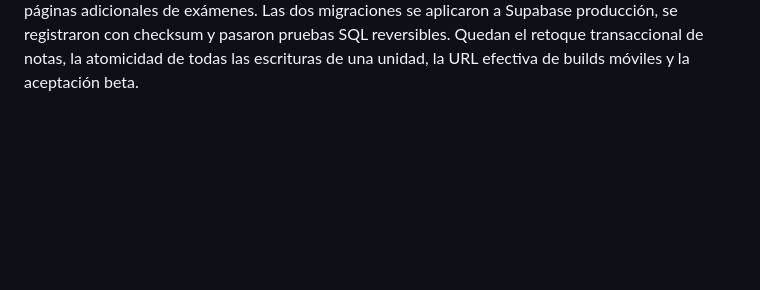
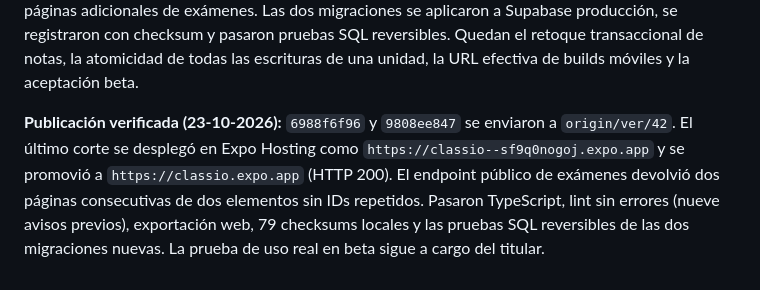
Before and after one commit to Thonygon/lesson-manager-app, a Markdown page: docs/AUDITORIAS_ESTADO_2026-10-22.md, the part around the change. Drawn GitHub-style; blank space fills up the shorter version.

Commit message:
Record beta deployment evidence for two audit items

```diff
--- a/docs/AUDITORIAS_ESTADO_2026-10-22.md
+++ b/docs/AUDITORIAS_ESTADO_2026-10-22.md
@@ -89,3 +89,5 @@ La numeración original se conserva para no perder trazabilidad. La [matriz de r
 **Siguientes tres frentes de código (23-10-2026):** S09 amplía la limpieza de identificadores reconocibles a las llamadas Python de texto e imagen; S11 cierra transaccionalmente fichas y exámenes desde un borrador, con reintento idempotente; S12 conserva las categorías públicas de Explorer cuando falla una consulta y permite configurar la URL del endpoint de exámenes en builds móviles. La RPC S11 se aplicó y registró en Supabase producción; pruebas reversibles comprobaron éxito, repetición, rollback y permisos. S09 no garantiza detectar nombres arbitrarios; S11 aún excluye vídeo y retoque; S12 aún requiere paginación completa de exámenes y configuración efectiva de cada build móvil. La aceptación beta queda pendiente.
 
 **Dos frentes adicionales de código (23-10-2026):** S11 registra vídeo mediante una RPC que confirma sesión, progreso e intento/asignación juntos; un UUID por visualización evita duplicados al reintentar. Finanzas vincula por separado la operación que creó el esquema de un programa y cada operación de unidad, incluidas regeneraciones, y Admin muestra ambos recuentos. Explorer ya permite cargar páginas adicionales de exámenes. Las dos migraciones se aplicaron a Supabase producción, se registraron con checksum y pasaron pruebas SQL reversibles. Quedan el retoque transaccional de notas, la atomicidad de todas las escrituras de una unidad, la URL efectiva de builds móviles y la aceptación beta.
+
+**Publicación verificada (23-10-2026):** `6988f6f96` y `9808ee847` se enviaron a `origin/ver/42`. El último corte se desplegó en Expo Hosting como `https://classio--sf9q0nogoj.expo.app` y se promovió a `https://classio.expo.app` (HTTP 200). El endpoint público de exámenes devolvió dos páginas consecutivas de dos elementos sin IDs repetidos. Pasaron TypeScript, lint sin errores (nueve avisos previos), exportación web, 79 checksums locales y las pruebas SQL reversibles de las dos migraciones nuevas. La prueba de uso real en beta sigue a cargo del titular.
```
